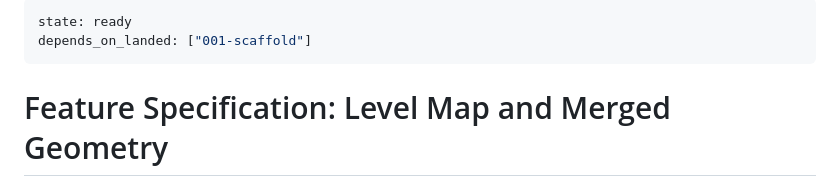
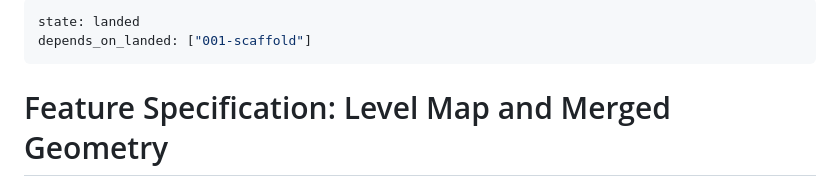
Before and after one commit to bryantharpeorg/wolfenstein, a Markdown page: specs/002-map-geometry/spec.md, the part around the change. GitHub-like rendering.

Commit message:
Attest 002-map-geometry as landed
All three stories are on main: us1 b6c798c, us2 4a7675e, us3 0537d52, and
`ergane spec landed` observes all three. Without this the frontmatter still reads
`state: ready` and the roadmap treats a completed epic as dispatchable -- the
failure recorded as feedback #39, and the same one 001-scaffold needed clearing.

Note for the record: us2's NODE is KILLED in the workflow's bookkeeping while its
work is merged. The landing was rejected on the squash-vs-stack conflict (#51), I
rebased and force-pushed it by hand, and the PR merged 16 seconds before the
escalation about it was delivered. Resolving that stale escalation with RETRY
re-ran the landing activity against an already-merged PR, which killed the node
and raised a fresh escalation carrying the same stale history.
`complete-node-externally` cannot rescue an already-KILLED node. Git is the
authority here and git says US2 landed.

Co-Authored-By: Claude Opus 5 (1M context) <noreply@anthropic.com>
Claude-Session: https://claude.ai/code/session_01QmmuKkLbLw7W1ocD3LHGBJ

```diff
--- a/specs/002-map-geometry/spec.md
+++ b/specs/002-map-geometry/spec.md
@@ -1,5 +1,5 @@
 ---
-state: ready
+state: landed
 depends_on_landed: ["001-scaffold"]
 ---
 
```
